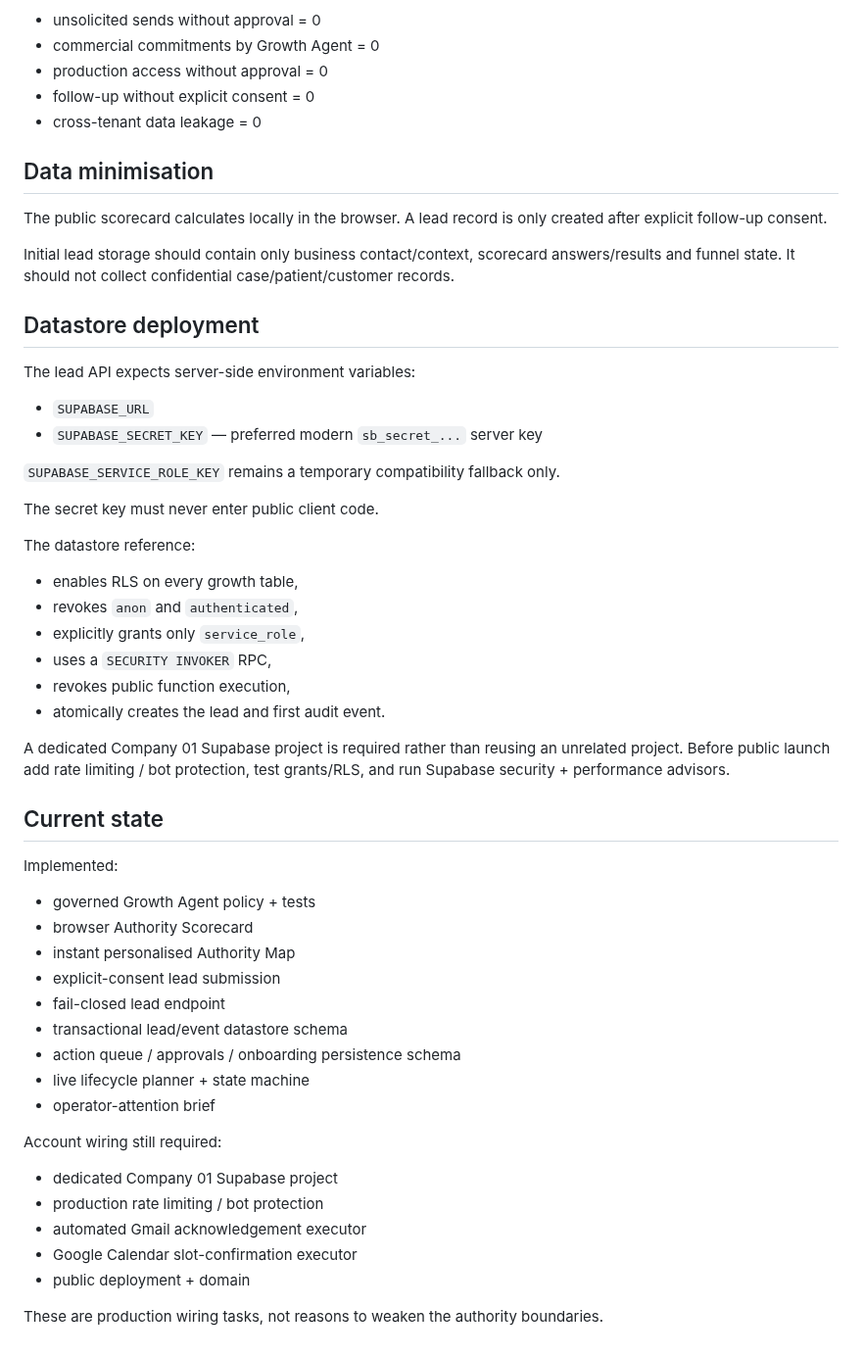
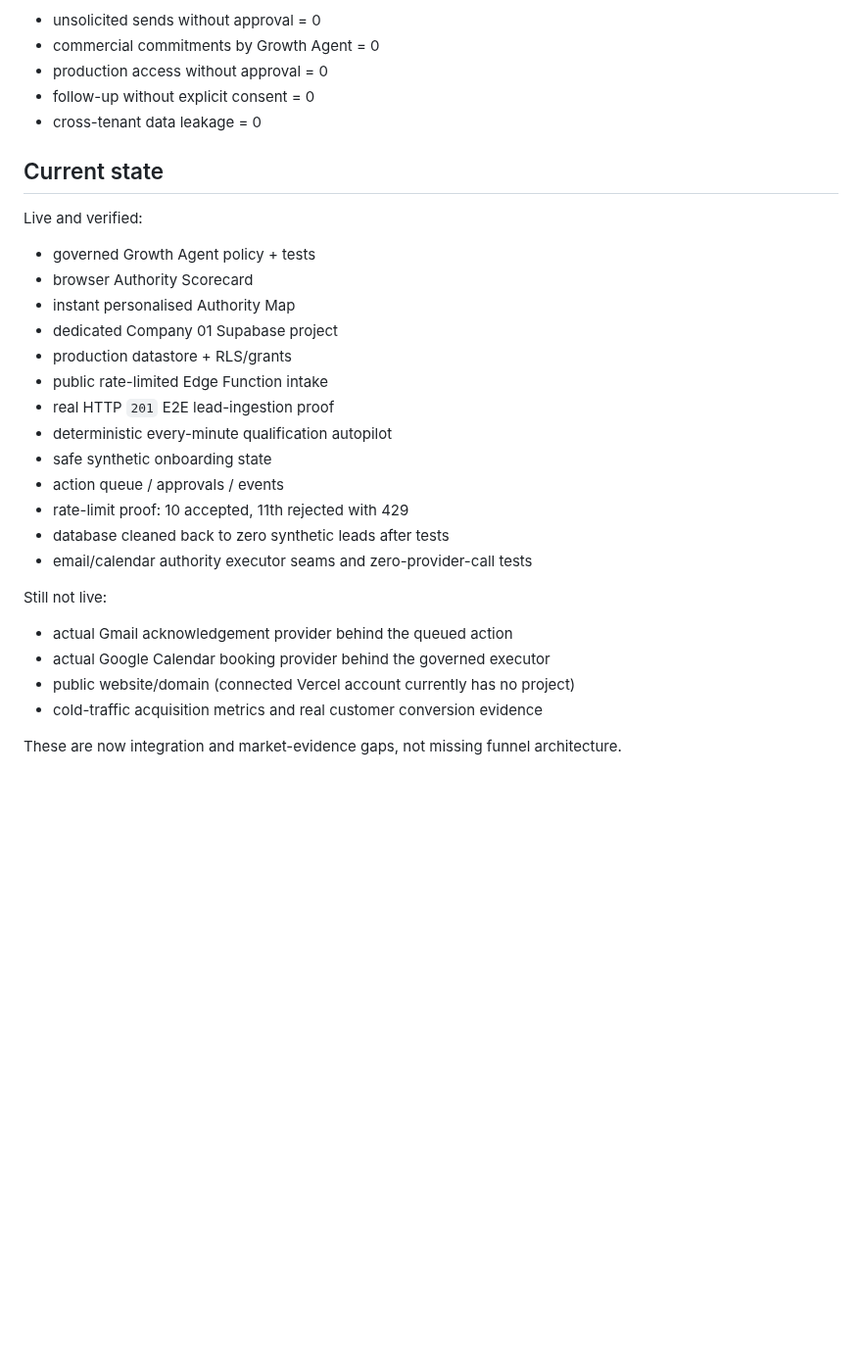
Before and after one commit to mikelninh/digital-worker-factory, a Markdown page: docs/GROWTH_ENGINE.md, the part around one of its changes. Shown at 98% size. Drawn GitHub-style; blank space fills up the shorter version.

```diff
--- a/docs/GROWTH_ENGINE.md
+++ b/docs/GROWTH_ENGINE.md
@@ -188,54 +226,29 @@ Authority:
 - follow-up without explicit consent = 0
 - cross-tenant data leakage = 0
 
-## Data minimisation
-
-The public scorecard calculates locally in the browser. A lead record is only created after explicit follow-up consent.
-
-Initial lead storage should contain only business contact/context, scorecard answers/results and funnel state. It should not collect confidential case/patient/customer records.
-
-## Datastore deployment
-
-The lead API expects server-side environment variables:
-
-- `SUPABASE_URL`
-- `SUPABASE_SECRET_KEY` — preferred modern `sb_secret_...` server key
-
-`SUPABASE_SERVICE_ROLE_KEY` remains a temporary compatibility fallback only.
-
-The secret key must never enter public client code.
-
-The datastore reference:
-
-- enables RLS on every growth table,
-- revokes `anon` and `authenticated`,
-- explicitly grants only `service_role`,
-- uses a `SECURITY INVOKER` RPC,
-- revokes public function execution,
-- atomically creates the lead and first audit event.
-
-A dedicated Company 01 Supabase project is required rather than reusing an unrelated project. Before public launch add rate limiting / bot protection, test grants/RLS, and run Supabase security + performance advisors.
-
 ## Current state
 
-Implemented:
+Live and verified:
 
 - governed Growth Agent policy + tests
 - browser Authority Scorecard
 - instant personalised Authority Map
-- explicit-consent lead submission
-- fail-closed lead endpoint
-- transactional lead/event datastore schema
-- action queue / approvals / onboarding persistence schema
-- live lifecycle planner + state machine
-- operator-attention brief
+- dedicated Company 01 Supabase project
+- production datastore + RLS/grants
+- public rate-limited Edge Function intake
+- real HTTP `201` E2E lead-ingestion proof
+- deterministic every-minute qualification autopilot
+- safe synthetic onboarding state
+- action queue / approvals / events
+- rate-limit proof: 10 accepted, 11th rejected with 429
+- database cleaned back to zero synthetic leads after tests
+- email/calendar authority executor seams and zero-provider-call tests
 
-Account wiring still required:
+Still not live:
 
-- dedicated Company 01 Supabase project
-- production rate limiting / bot protection
-- automated Gmail acknowledgement executor
-- Google Calendar slot-confirmation executor
-- public deployment + domain
+- actual Gmail acknowledgement provider behind the queued action
+- actual Google Calendar booking provider behind the governed executor
+- public website/domain (connected Vercel account currently has no project)
+- cold-traffic acquisition metrics and real customer conversion evidence
 
-These are production wiring tasks, not reasons to weaken the authority boundaries.
+These are now integration and market-evidence gaps, not missing funnel architecture.
```
Also changed, not shown: other parts of docs/GROWTH_ENGINE.md (+100 -62 lines).
